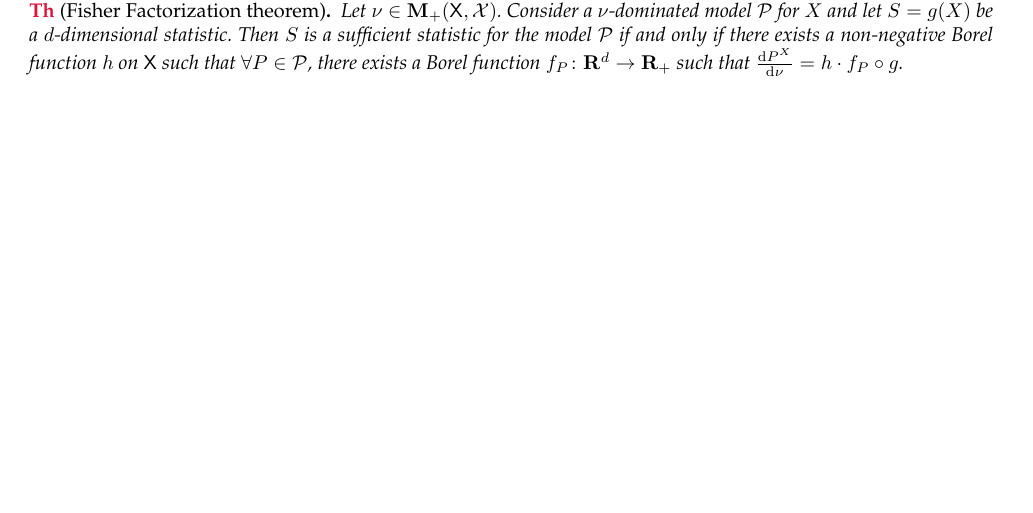
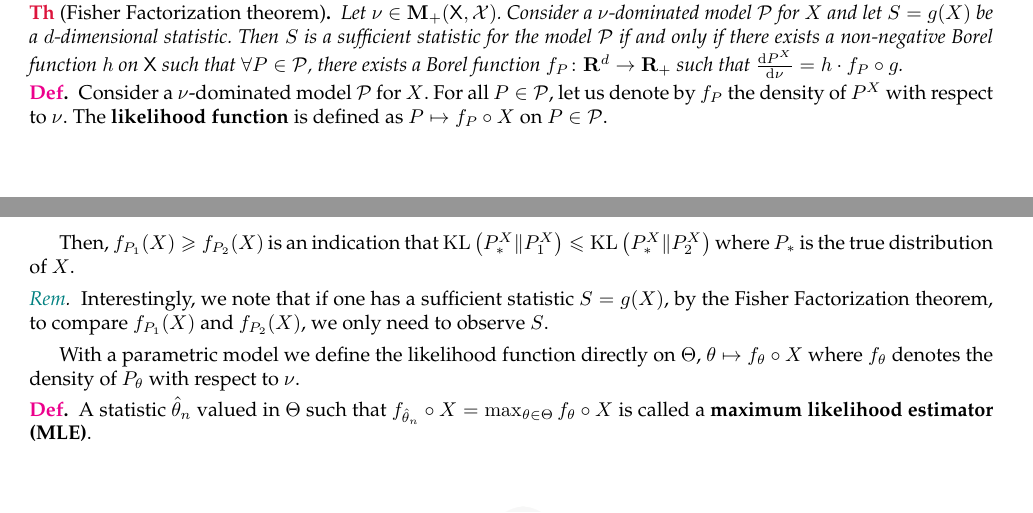
Before and after one commit to RegisGourdel/Entraide_Telecom, a LaTeX document (MACS201/Fiche MACS201.tex, which reads MACS201/chapitre3.tex): part of page 4 of 4 before the commit and two parts of pages 4 and 5 of 5 after it, the two joined at a grey line, cut so that both start at the same text, the shorter picture padded with empty space. Compiled offline with pdfLaTeX.

Commit message:
Ajouts en MACS201

```diff
--- a/MACS201/chapitre3.tex
+++ b/MACS201/chapitre3.tex
@@ -56,3 +56,21 @@
 		Consider a $\nu$-dominated model $\mathcal{P}$ for $X$ and let $S = g(X)$ be a $d$-dimensional statistic.
 		Then $S$ is a sufficient statistic for the model $\mathcal{P}$ if and only if there exists a non-negative Borel function $h$ on $\mathsf{X}$ such that $\forall P \in \mathcal{P}$, there exists a Borel function $f_P \colon \R^d \to \R_+$ such that $\frac{\diff P^X}{\diff \nu} = h \cdot f_P \circ g$.
 	\end{thm}
+
+	\begin{defn}
+		Consider a $\nu$-dominated model $\mathcal{P}$ for $X$.
+		For all $P \in \mathcal{P}$, let us denote by $f_P$ the density of $P^X$ with respect to $\nu$.
+		The \textbf{likelihood function} is defined as $P \mapsto f_P \circ X$ on $P \in \mathcal{P}$.
+	\end{defn}
+
+	Then, $f_{P_1}(X) \geq f_{P_2}(X)$ is an indication that $\KL \left( P_*^X \| P_1^X \right) \leq \KL \left( P_*^X \| P_2^X \right)$ where $P_*$ is the true distribution of $X$.
+
+	\begin{rem}
+		Interestingly, we note that if one has a sufficient statistic $S = g(X)$, by the Fisher Factorization theorem, to compare $f_{P_1}(X)$ and $f_{P_2}(X)$, we only need to observe $S$.
+	\end{rem}
+
+	With a parametric model we define the likelihood function directly on $\Theta$, $\theta \mapsto f_\theta \circ X$ where $f_\theta$ denotes the density of $P_\theta$ with respect to $\nu$.
+
+	\begin{defn}
+		A statistic $\hat{\theta}_n$ valued in $\Theta$ such that $f_{\hat{\theta}_n} \circ X = \max_{\theta \in \Theta} f_\theta \circ X$ is called a \textbf{maximum likelihood estimator (MLE)}.
+	\end{defn}
```
Also changed, not shown: MACS201/Fiche MACS201.pdf.
